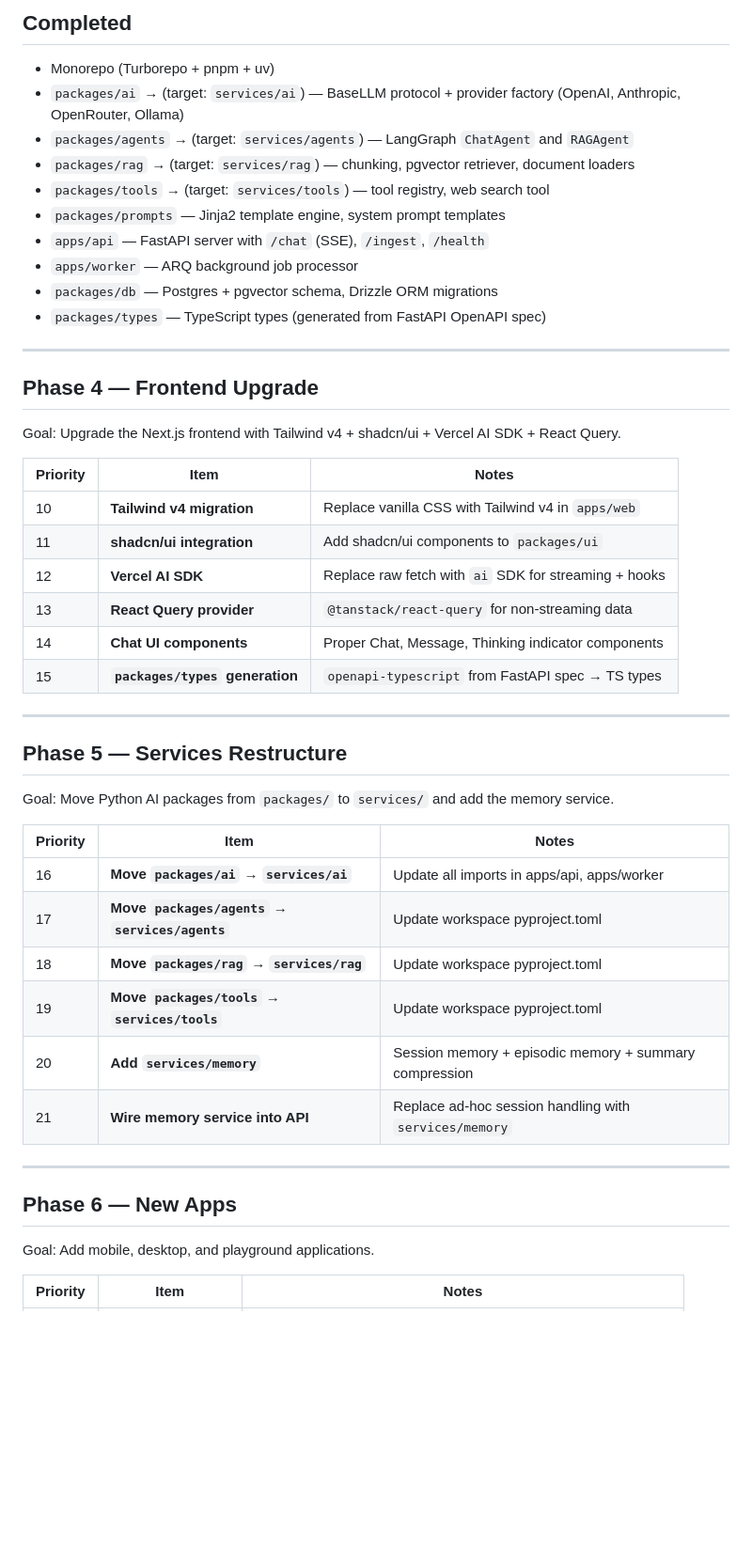
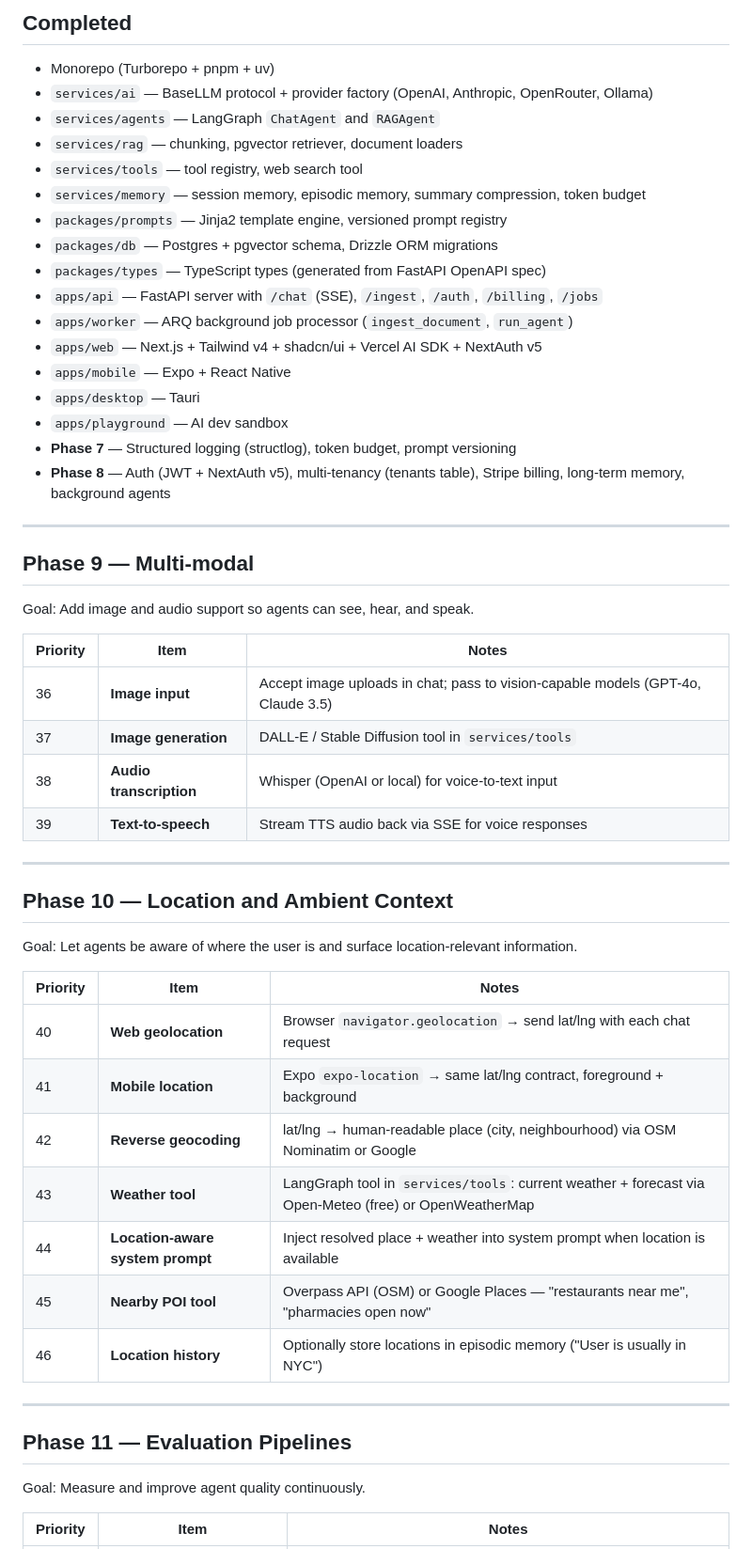
Before and after one commit to arasfeld/ai-native-core, a Markdown page: ROADMAP.md, the part around one of its changes. Shown at 94% size. Rendered like a GitHub page; blank space fills up the shorter version.

Commit message:
docs: update roadmap — mark phases 4-8 complete, add phases 9-11
- Completed section now reflects actual state (services/, auth, billing, memory, etc.)
- Phase 9: Multi-modal (image input/generation, audio transcription, TTS)
- Phase 10: Location and ambient context (web/mobile geolocation, weather tool,
  reverse geocoding, nearby POI, location-aware system prompt, location history)
- Phase 11: Evaluation pipelines (golden-answer tests, LangSmith evals, regression CI)

Co-Authored-By: Claude Sonnet 4.6 <noreply@anthropic.com>

```diff
--- a/ROADMAP.md
+++ b/ROADMAP.md
@@ -7,51 +7,57 @@ See [ARCHITECTURE.md](./ARCHITECTURE.md) for the full system design.
 ## Completed
 
 - Monorepo (Turborepo + pnpm + uv)
-- `packages/ai` → (target: `services/ai`) — BaseLLM protocol + provider factory (OpenAI, Anthropic, OpenRouter, Ollama)
-- `packages/agents` → (target: `services/agents`) — LangGraph `ChatAgent` and `RAGAgent`
-- `packages/rag` → (target: `services/rag`) — chunking, pgvector retriever, document loaders
-- `packages/tools` → (target: `services/tools`) — tool registry, web search tool
-- `packages/prompts` — Jinja2 template engine, system prompt templates
-- `apps/api` — FastAPI server with `/chat` (SSE), `/ingest`, `/health`
-- `apps/worker` — ARQ background job processor
+- `services/ai` — BaseLLM protocol + provider factory (OpenAI, Anthropic, OpenRouter, Ollama)
+- `services/agents` — LangGraph `ChatAgent` and `RAGAgent`
+- `services/rag` — chunking, pgvector retriever, document loaders
+- `services/tools` — tool registry, web search tool
+- `services/memory` — session memory, episodic memory, summary compression, token budget
+- `packages/prompts` — Jinja2 template engine, versioned prompt registry
 - `packages/db` — Postgres + pgvector schema, Drizzle ORM migrations
 - `packages/types` — TypeScript types (generated from FastAPI OpenAPI spec)
+- `apps/api` — FastAPI server with `/chat` (SSE), `/ingest`, `/auth`, `/billing`, `/jobs`
+- `apps/worker` — ARQ background job processor (`ingest_document`, `run_agent`)
+- `apps/web` — Next.js + Tailwind v4 + shadcn/ui + Vercel AI SDK + NextAuth v5
+- `apps/mobile` — Expo + React Native
+- `apps/desktop` — Tauri
+- `apps/playground` — AI dev sandbox
+- **Phase 7** — Structured logging (structlog), token budget, prompt versioning
+- **Phase 8** — Auth (JWT + NextAuth v5), multi-tenancy (tenants table), Stripe billing, long-term memory, background agents
 
 ---
 
-## Phase 4 — Frontend Upgrade
+## Phase 9 — Multi-modal
 
-Goal: Upgrade the Next.js frontend with Tailwind v4 + shadcn/ui + Vercel AI SDK + React Query.
+Goal: Add image and audio support so agents can see, hear, and speak.
 
 | Priority | Item | Notes |
 |----------|------|-------|
-| 10 | **Tailwind v4 migration** | Replace vanilla CSS with Tailwind v4 in `apps/web` |
-| 11 | **shadcn/ui integration** | Add shadcn/ui components to `packages/ui` |
-| 12 | **Vercel AI SDK** | Replace raw fetch with `ai` SDK for streaming + hooks |
-| 13 | **React Query provider** | `@tanstack/react-query` for non-streaming data |
-| 14 | **Chat UI components** | Proper Chat, Message, Thinking indicator components |
-| 15 | **`packages/types` generation** | `openapi-typescript` from FastAPI spec → TS types |
+| 36 | **Image input** | Accept image uploads in chat; pass to vision-capable models (GPT-4o, Claude 3.5) |
+| 37 | **Image generation** | DALL-E / Stable Diffusion tool in `services/tools` |
+| 38 | **Audio transcription** | Whisper (OpenAI or local) for voice-to-text input |
+| 39 | **Text-to-speech** | Stream TTS audio back via SSE for voice responses |
 
 ---
 
-## Phase 5 — Services Restructure
+## Phase 10 — Location and Ambient Context
 
-Goal: Move Python AI packages from `packages/` to `services/` and add the memory service.
+Goal: Let agents be aware of where the user is and surface location-relevant information.
 
 | Priority | Item | Notes |
 |----------|------|-------|
-| 16 | **Move `packages/ai` → `services/ai`** | Update all imports in apps/api, apps/worker |
-| 17 | **Move `packages/agents` → `services/agents`** | Update workspace pyproject.toml |
-| 18 | **Move `packages/rag` → `services/rag`** | Update workspace pyproject.toml |
-| 19 | **Move `packages/tools` → `services/tools`** | Update workspace pyproject.toml |
-| 20 | **Add `services/memory`** | Session memory + episodic memory + summary compression |
-| 21 | **Wire memory service into API** | Replace ad-hoc session handling with `services/memory` |
+| 40 | **Web geolocation** | Browser `navigator.geolocation` → send lat/lng with each chat request |
+| 41 | **Mobile location** | Expo `expo-location` → same lat/lng contract, foreground + background |
+| 42 | **Reverse geocoding** | lat/lng → human-readable place (city, neighbourhood) via OSM Nominatim or Google |
+| 43 | **Weather tool** | LangGraph tool in `services/tools`: current weather + forecast via Open-Meteo (free) or OpenWeatherMap |
+| 44 | **Location-aware system prompt** | Inject resolved place + weather into system prompt when location is available |
+| 45 | **Nearby POI tool** | Overpass API (OSM) or Google Places — "restaurants near me", "pharmacies open now" |
+| 46 | **Location history** | Optionally store locations in episodic memory ("User is usually in NYC") |
 
 ---
 
-## Phase 6 — New Apps
+## Phase 11 — Evaluation Pipelines
 
-Goal: Add mobile, desktop, and playground applications.
+Goal: Measure and improve agent quality continuously.
 
 | Priority | Item | Notes |
 |----------|------|-------|
```
Also changed, not shown: other parts of ROADMAP.md (+4 -28 lines).
